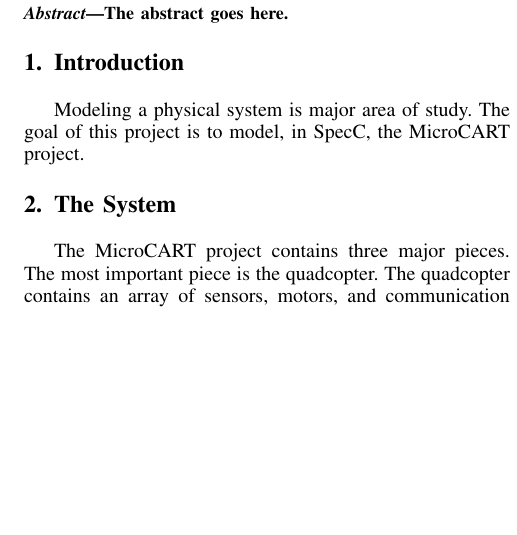
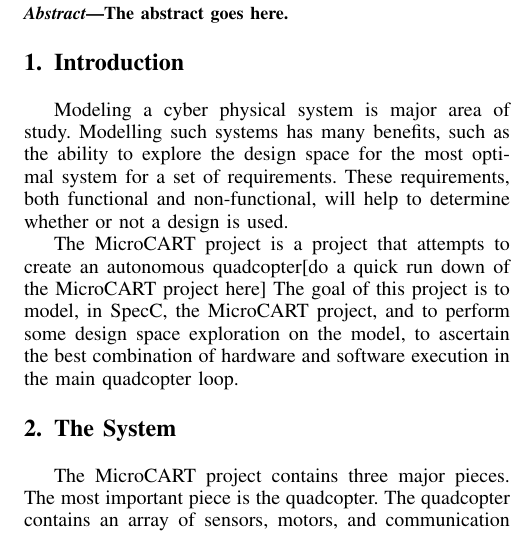
Before and after one commit to seiberta/CprE588, a LaTeX paper (IEEEtran/projectReport.tex): part of one column of page 1 of 2, cut so that both start at the same text, the shorter picture padded with empty space. Compiled offline with pdfLaTeX; a missing font is replaced by an installed copy or a similar font; a LaTeX package or settings file that is missing is left out.

Commit message:
added a bit more wording for project objective

```diff
--- a/IEEEtran/projectReport.tex
+++ b/IEEEtran/projectReport.tex
@@ -408,8 +408,18 @@
 
 \section{Introduction}
 % no \IEEEPARstart
-Modeling a physical system is major area of study.
-The goal of this project is to model, in SpecC, the MicroCART project.
+Modeling a cyber physical system is major area of study.  Modelling such
+systems has many benefits, such as the ability to explore the design
+space for the most optimal system for a set of requirements.  These
+requirements, both functional and non-functional, will help to determine
+whether or not a design is used.
+
+The MicroCART project is a project that attempts to create an autonomous
+quadcopter[do a quick run down of the MicroCART project here]
+The goal of this project is to model, in SpecC, the MicroCART project, and
+to perform some design space exploration on the model, to ascertain the
+best combination of hardware and software execution in the main quadcopter
+loop.
 
 \section{The System}
 The MicroCART project contains three major pieces.  The most important
```
